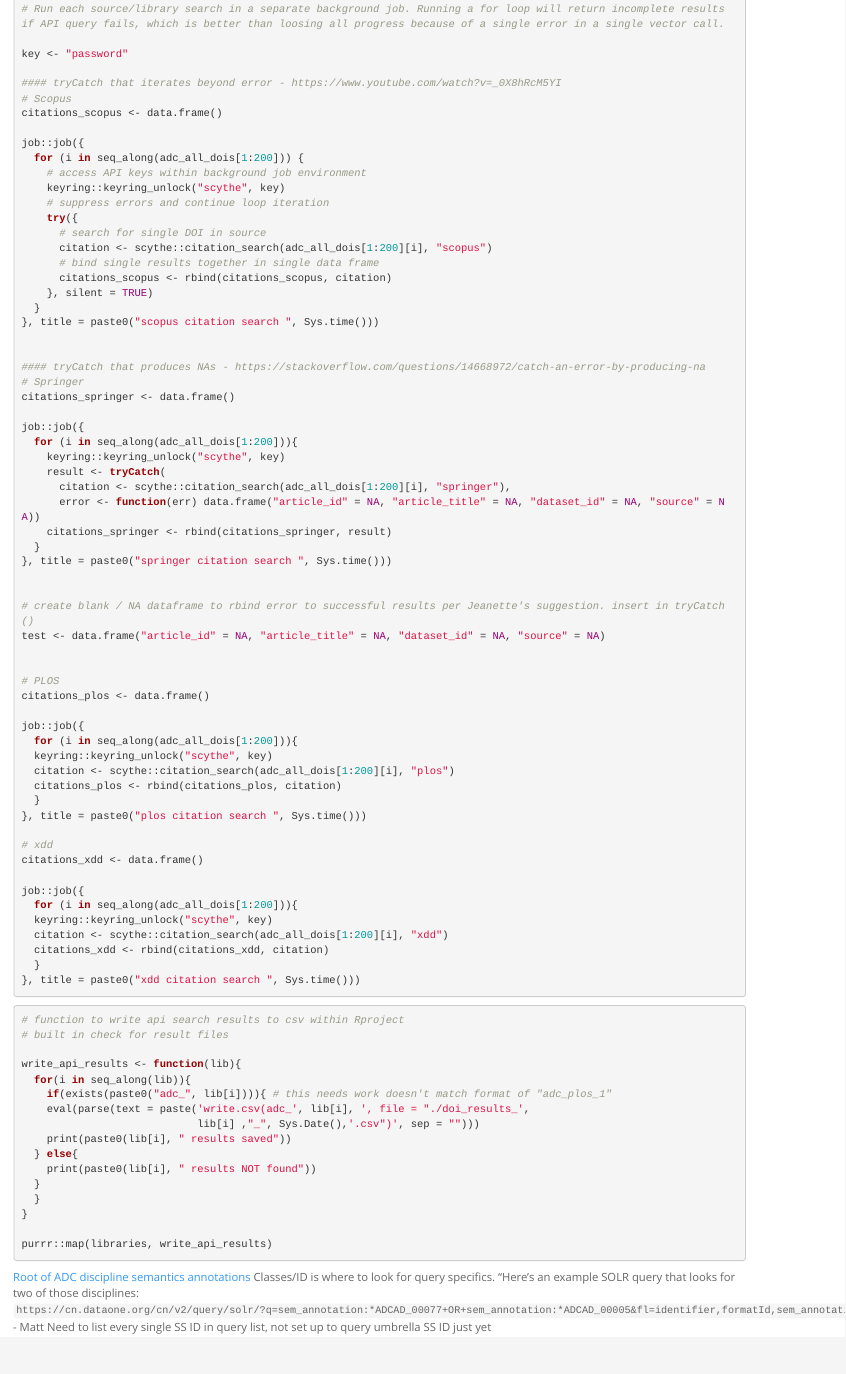
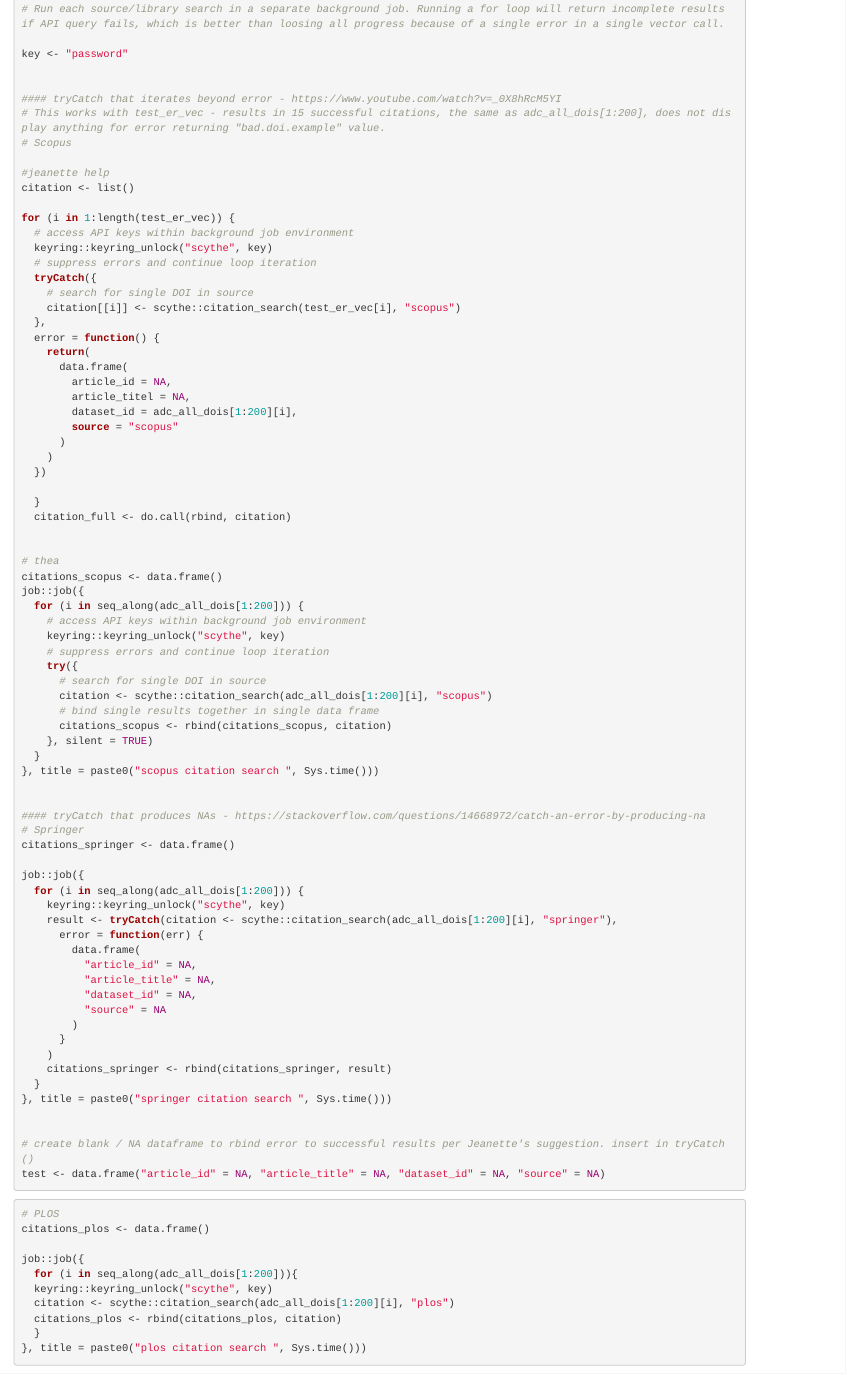
Before and after one commit to theamarks/ADC-citation-project, an R Markdown document (analysis/adc_citation_analysis.Rmd): the page in a window 1100 px wide, from 2530 px down. Rendered offline with R 4.5, knitr and Pandoc, with nearby package versions; some code elsewhere in the file could not run offline.

Commit message:
Jeanette's code help to run scythe loop. She used list framework, Althea's are based on data.frame

```diff
--- a/analysis/adc_citation_analysis.Rmd
+++ b/analysis/adc_citation_analysis.Rmd
@@ -150,10 +150,39 @@
 
 key <- "password"
 
+
 #### tryCatch that iterates beyond error - https://www.youtube.com/watch?v=_0X8hRcM5YI
+# This works with test_er_vec - results in 15 successful citations, the same as adc_all_dois[1:200], does not display anything for error returning "bad.doi.example" value.
 # Scopus
+
+#jeanette help
+citation <- list()
+
+for (i in 1:length(test_er_vec)) {
+  # access API keys within background job environment
+  keyring::keyring_unlock("scythe", key)
+  # suppress errors and continue loop iteration
+  tryCatch({
+    # search for single DOI in source
+    citation[[i]] <- scythe::citation_search(test_er_vec[i], "scopus")
+  },
+  error = function() {
+    return(
+      data.frame(
+        article_id = NA,
+        article_titel = NA,
+        dataset_id = adc_all_dois[1:200][i],
+        source = "scopus"
+      )
+    )
+  })
+
+  }
+  citation_full <- do.call(rbind, citation)
+
+
+# thea
 citations_scopus <- data.frame()
-
 job::job({
   for (i in seq_along(adc_all_dois[1:200])) {
     # access API keys within background job environment
@@ -174,11 +203,18 @@
 citations_springer <- data.frame()
 
 job::job({
-  for (i in seq_along(adc_all_dois[1:200])){
+  for (i in seq_along(adc_all_dois[1:200])) {
     keyring::keyring_unlock("scythe", key)
-    result <- tryCatch(
-      citation <- scythe::citation_search(adc_all_dois[1:200][i], "springer"),
-      error <- function(err) data.frame("article_id" = NA, "article_title" = NA, "dataset_id" = NA, "source" = NA))
+    result <- tryCatch(citation <- scythe::citation_search(adc_all_dois[1:200][i], "springer"),
+      error = function(err) {
+        data.frame(
+          "article_id" = NA,
+          "article_title" = NA,
+          "dataset_id" = NA,
+          "source" = NA
+        )
+      }
+    )
     citations_springer <- rbind(citations_springer, result)
   }
 }, title = paste0("springer citation search ", Sys.time()))
```
Also changed, not shown: analysis/adc_citation_analysis.Rmd (2 more changed lines).
